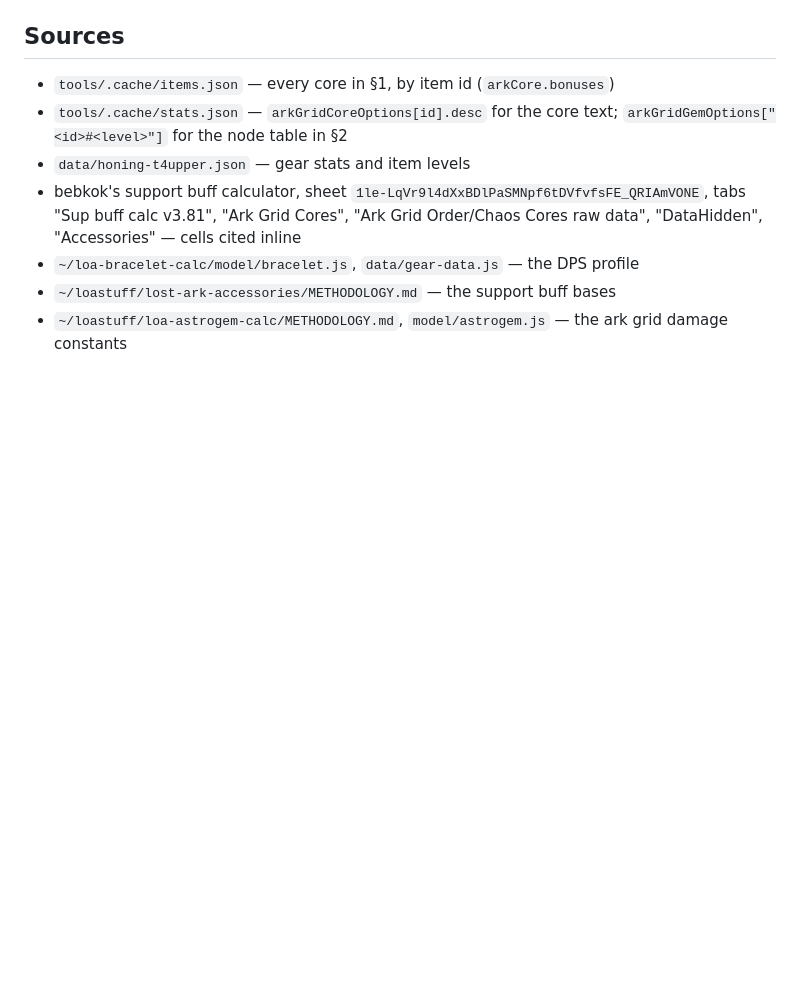
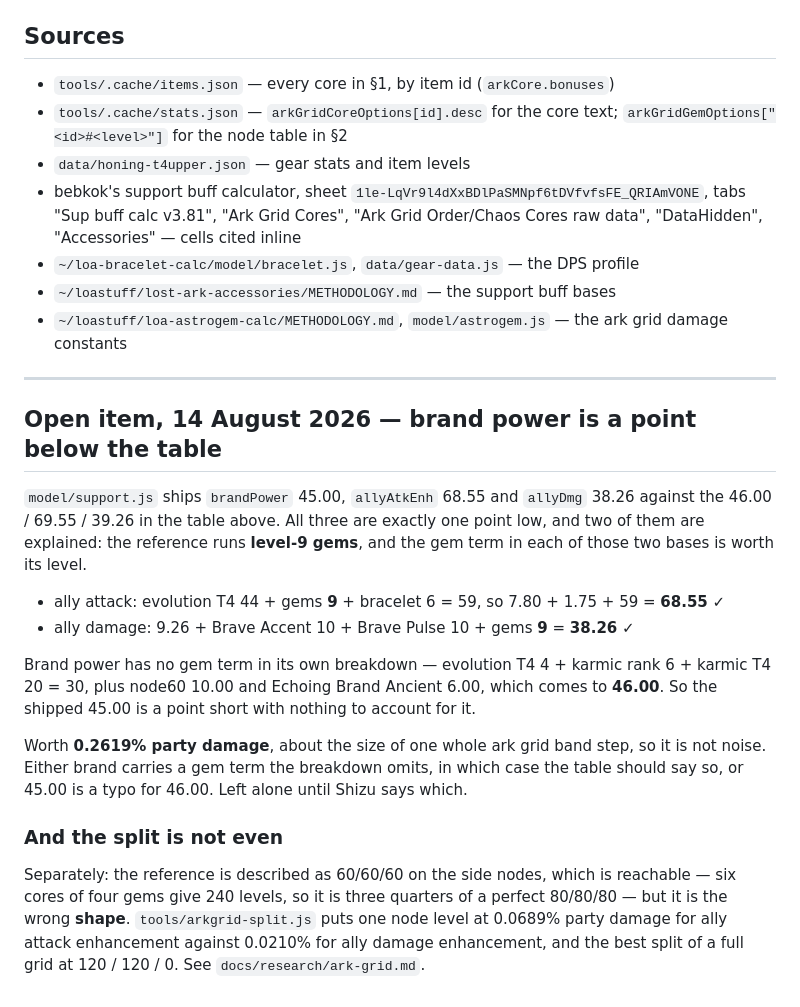
Before and after one commit to shizukaziye/loa-gpd, a Markdown page: docs/research/reference-character.md, the part around the change. GitHub-like rendering; blank space fills up the shorter version.

Commit message:
Note the brand power base sitting a point under its own table
Two of the three support buff bases are a point below the reference table
because the character runs level-9 gems and the gem term is worth its level.
Brand power has no gem term in its breakdown, so its 45.00 against 46.00 has
nothing accounting for it. Worth 0.26% party damage, about one ark grid band,
so it is recorded rather than quietly rounded.

Co-Authored-By: Claude Opus 5 <noreply@anthropic.com>

```diff
--- a/docs/research/reference-character.md
+++ b/docs/research/reference-character.md
@@ -488,3 +488,36 @@ a model change, not a spec.
 - `~/loastuff/lost-ark-accessories/METHODOLOGY.md` — the support buff bases
 - `~/loastuff/loa-astrogem-calc/METHODOLOGY.md`, `model/astrogem.js` — the ark
   grid damage constants
+
+---
+
+## Open item, 14 August 2026 — brand power is a point below the table
+
+`model/support.js` ships `brandPower` 45.00, `allyAtkEnh` 68.55 and `allyDmg`
+38.26 against the 46.00 / 69.55 / 39.26 in the table above. All three are
+exactly one point low, and two of them are explained: the reference runs
+**level-9 gems**, and the gem term in each of those two bases is worth its
+level.
+
+- ally attack: evolution T4 44 + gems **9** + bracelet 6 = 59, so 7.80 + 1.75 +
+  59 = **68.55** ✓
+- ally damage: 9.26 + Brave Accent 10 + Brave Pulse 10 + gems **9** = **38.26** ✓
+
+Brand power has no gem term in its own breakdown — evolution T4 4 + karmic rank
+6 + karmic T4 20 = 30, plus node60 10.00 and Echoing Brand Ancient 6.00, which
+comes to **46.00**. So the shipped 45.00 is a point short with nothing to
+account for it.
+
+Worth **0.2619% party damage**, about the size of one whole ark grid band step,
+so it is not noise. Either brand carries a gem term the breakdown omits, in
+which case the table should say so, or 45.00 is a typo for 46.00. Left alone
+until Shizu says which.
+
+### And the split is not even
+
+Separately: the reference is described as 60/60/60 on the side nodes, which is
+reachable — six cores of four gems give 240 levels, so it is three quarters of
+a perfect 80/80/80 — but it is the wrong **shape**. `tools/arkgrid-split.js`
+puts one node level at 0.0689% party damage for ally attack enhancement against
+0.0210% for ally damage enhancement, and the best split of a full grid at 120 /
+120 / 0. See `docs/research/ark-grid.md`.
```
